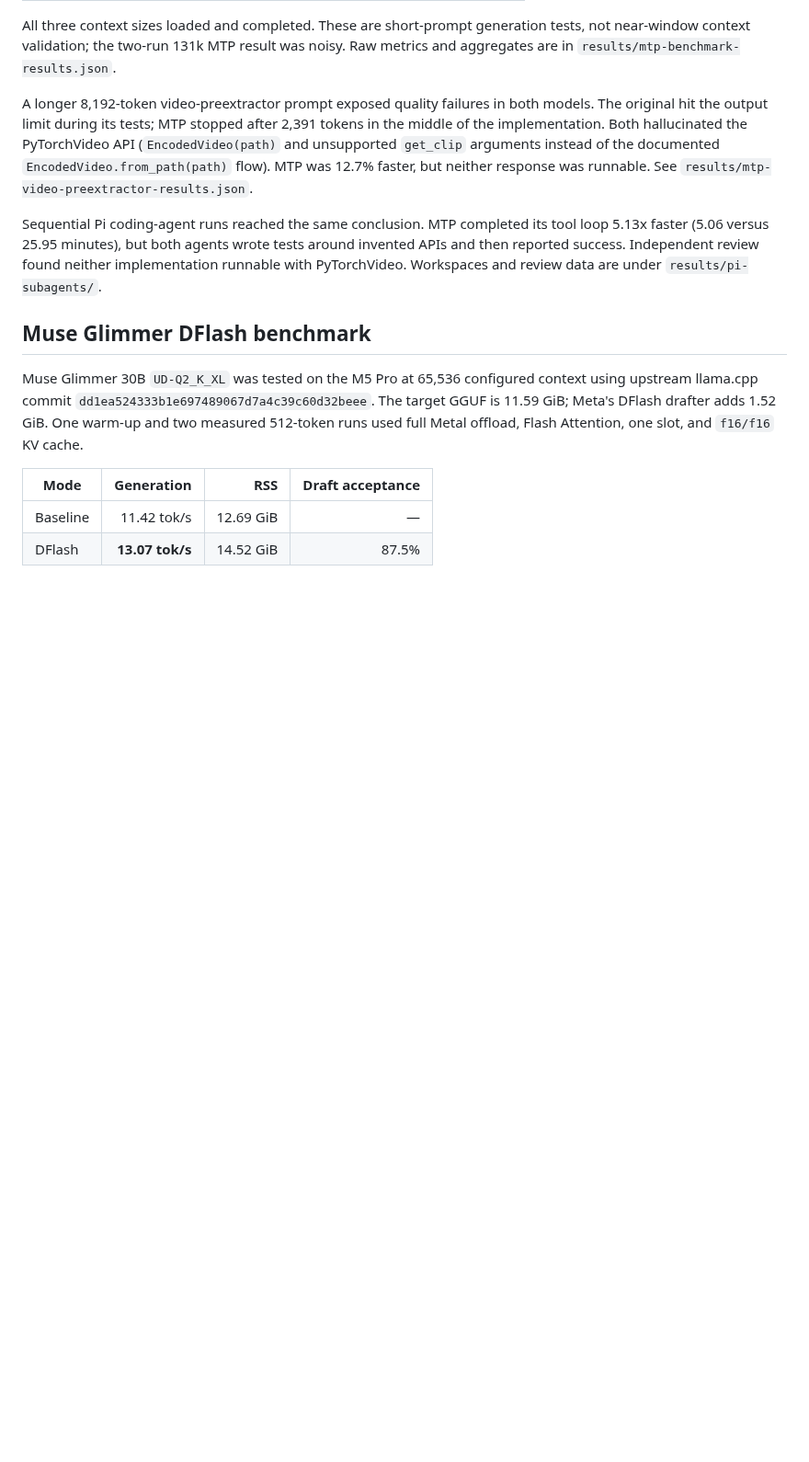
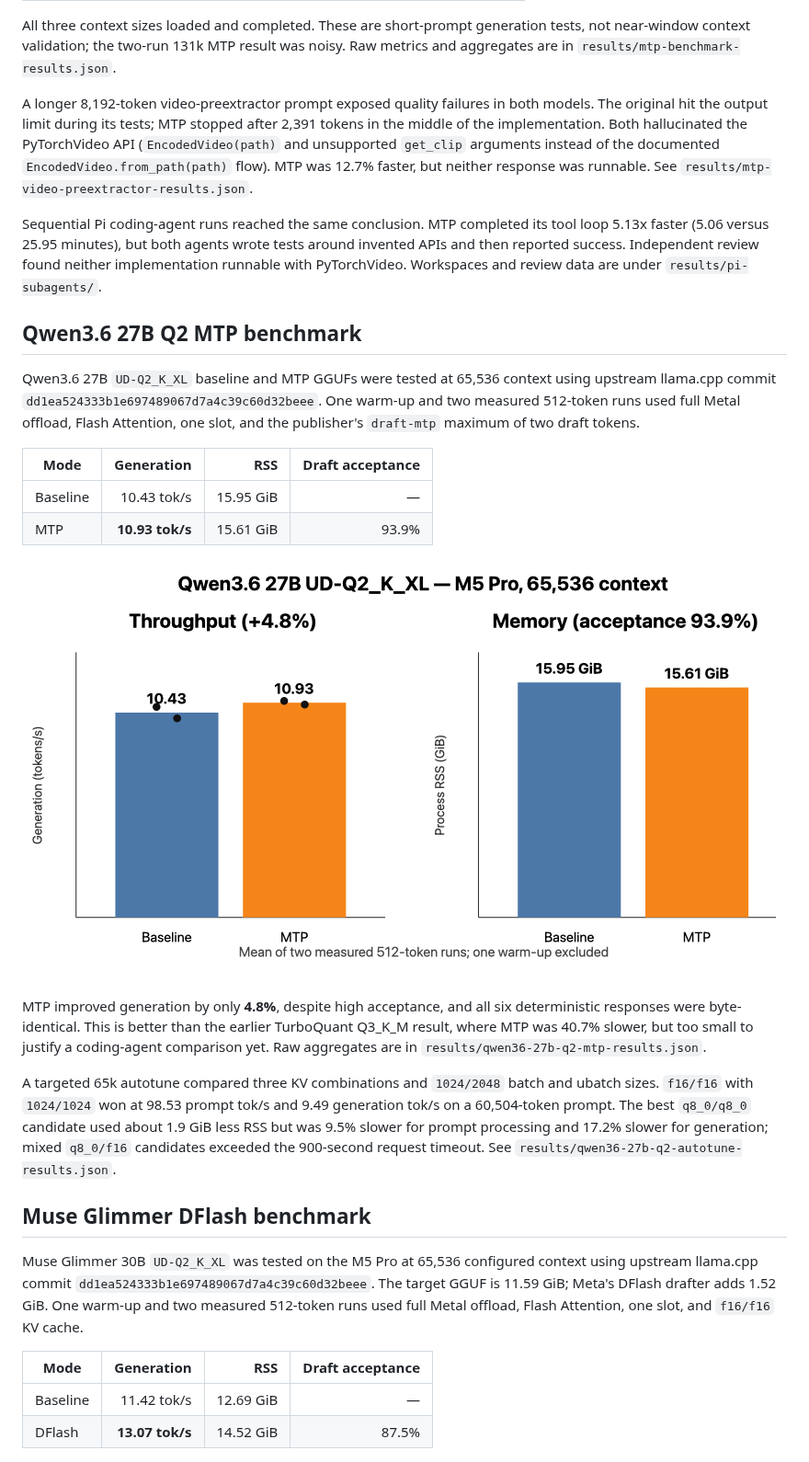
Before and after one commit to SwekeR-463/local-lms, a Markdown page: README.md, the part around one of its changes. Shown at 92% size. Rendered like a GitHub page; pictures changed too: results/plots/qwen36_q2_mtp.png (added); blank space fills up the shorter version.

Commit message:
feat: tune Qwen3.6 27B Q2 with MTP

```diff
--- a/README.md
+++ b/README.md
@@ -114,6 +116,21 @@ A longer 8,192-token video-preextractor prompt exposed quality failures in both
 
 Sequential Pi coding-agent runs reached the same conclusion. MTP completed its tool loop 5.13x faster (5.06 versus 25.95 minutes), but both agents wrote tests around invented APIs and then reported success. Independent review found neither implementation runnable with PyTorchVideo. Workspaces and review data are under `results/pi-subagents/`.
 
+## Qwen3.6 27B Q2 MTP benchmark
+
+Qwen3.6 27B `UD-Q2_K_XL` baseline and MTP GGUFs were tested at 65,536 context using upstream llama.cpp commit `dd1ea524333b1e697489067d7a4c39c60d32beee`. One warm-up and two measured 512-token runs used full Metal offload, Flash Attention, one slot, and the publisher's `draft-mtp` maximum of two draft tokens.
+
+| Mode | Generation | RSS | Draft acceptance |
+|---|---:|---:|---:|
+| Baseline | 10.43 tok/s | 15.95 GiB | — |
+| MTP | **10.93 tok/s** | 15.61 GiB | 93.9% |
+
+![Qwen3.6 Q2 baseline and MTP throughput](results/plots/qwen36_q2_mtp.png)
+
+MTP improved generation by only **4.8%**, despite high acceptance, and all six deterministic responses were byte-identical. This is better than the earlier TurboQuant Q3_K_M result, where MTP was 40.7% slower, but too small to justify a coding-agent comparison yet. Raw aggregates are in `results/qwen36-27b-q2-mtp-results.json`.
+
+A targeted 65k autotune compared three KV combinations and `1024/2048` batch and ubatch sizes. `f16/f16` with `1024/1024` won at 98.53 prompt tok/s and 9.49 generation tok/s on a 60,504-token prompt. The best `q8_0/q8_0` candidate used about 1.9 GiB less RSS but was 9.5% slower for prompt processing and 17.2% slower for generation; mixed `q8_0/f16` candidates exceeded the 900-second request timeout. See `results/qwen36-27b-q2-autotune-results.json`.
+
 ## Muse Glimmer DFlash benchmark
 
 Muse Glimmer 30B `UD-Q2_K_XL` was tested on the M5 Pro at 65,536 configured context using upstream llama.cpp commit `dd1ea524333b1e697489067d7a4c39c60d32beee`. The target GGUF is 11.59 GiB; Meta's DFlash drafter adds 1.52 GiB. One warm-up and two measured 512-token runs used full Metal offload, Flash Attention, one slot, and `f16/f16` KV cache.
```
Also changed, not shown: other parts of README.md (+3 -1 lines), log.md (+29 -0 lines), 5 other files.
